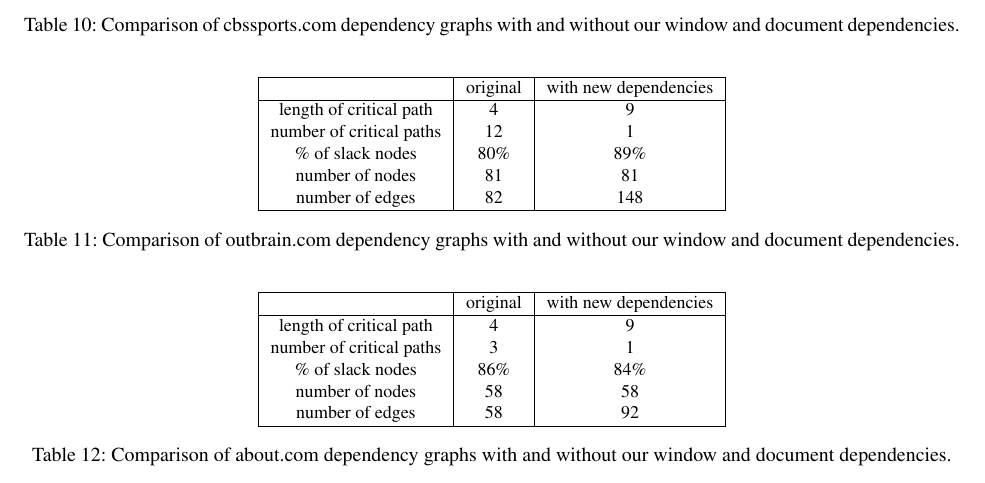
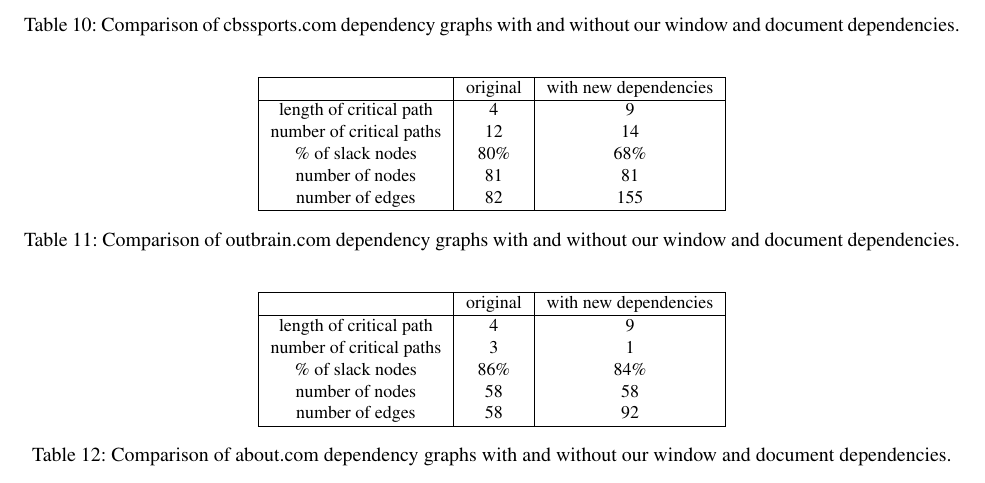
Before and after one commit to ravinet/dependency_caching, a LaTeX paper (paper/paper.tex, which reads paper/results.tex): part of page 3 of 4, cut so that both start at the same text. Compiled offline with LaTeX, dvips and Ghostscript; a LaTeX package or settings file that is missing is left out.

Commit message:
update outbrain

```diff
--- a/paper/results.tex
+++ b/paper/results.tex
@@ -182,10 +182,10 @@
  & original & with new dependencies \\
 \hline
 length of critical path & 4 & 9 \\
-number of critical paths & 12 & 1 \\
-\% of slack nodes & 80\% & 89\% \\
+number of critical paths & 12 & 14 \\
+\% of slack nodes & 80\% & 68\% \\
 number of nodes & 81 & 81 \\
-number of edges & 82 & 148 \\
+number of edges & 82 & 155 \\
 \hline
 \end{tabular}\caption{Comparison of outbrain.com dependency graphs with and without our window and document dependencies.}
 \label{t:outbraingraph}
```
Also changed, not shown: paper/figures/outbrain_wrw.pdf.
